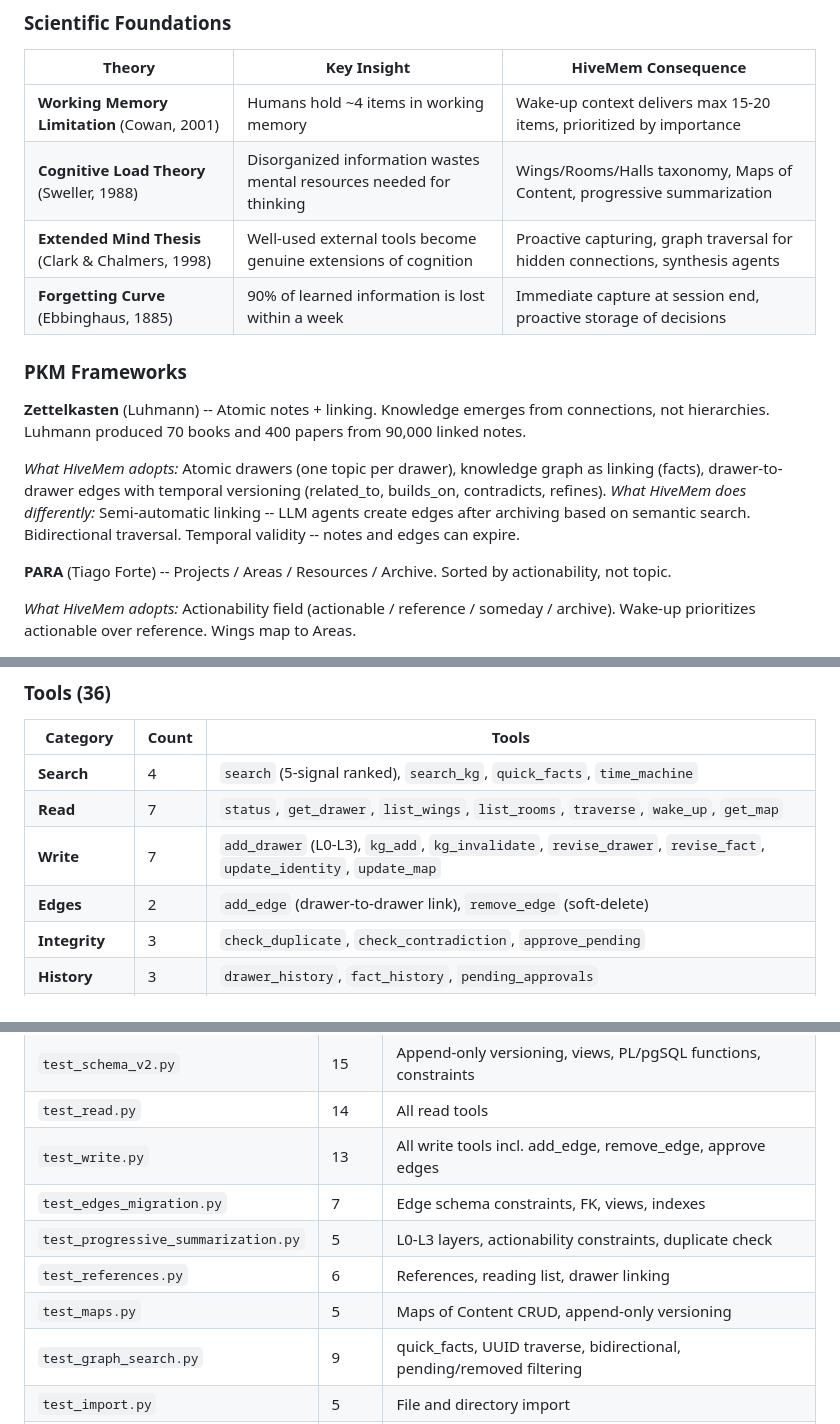
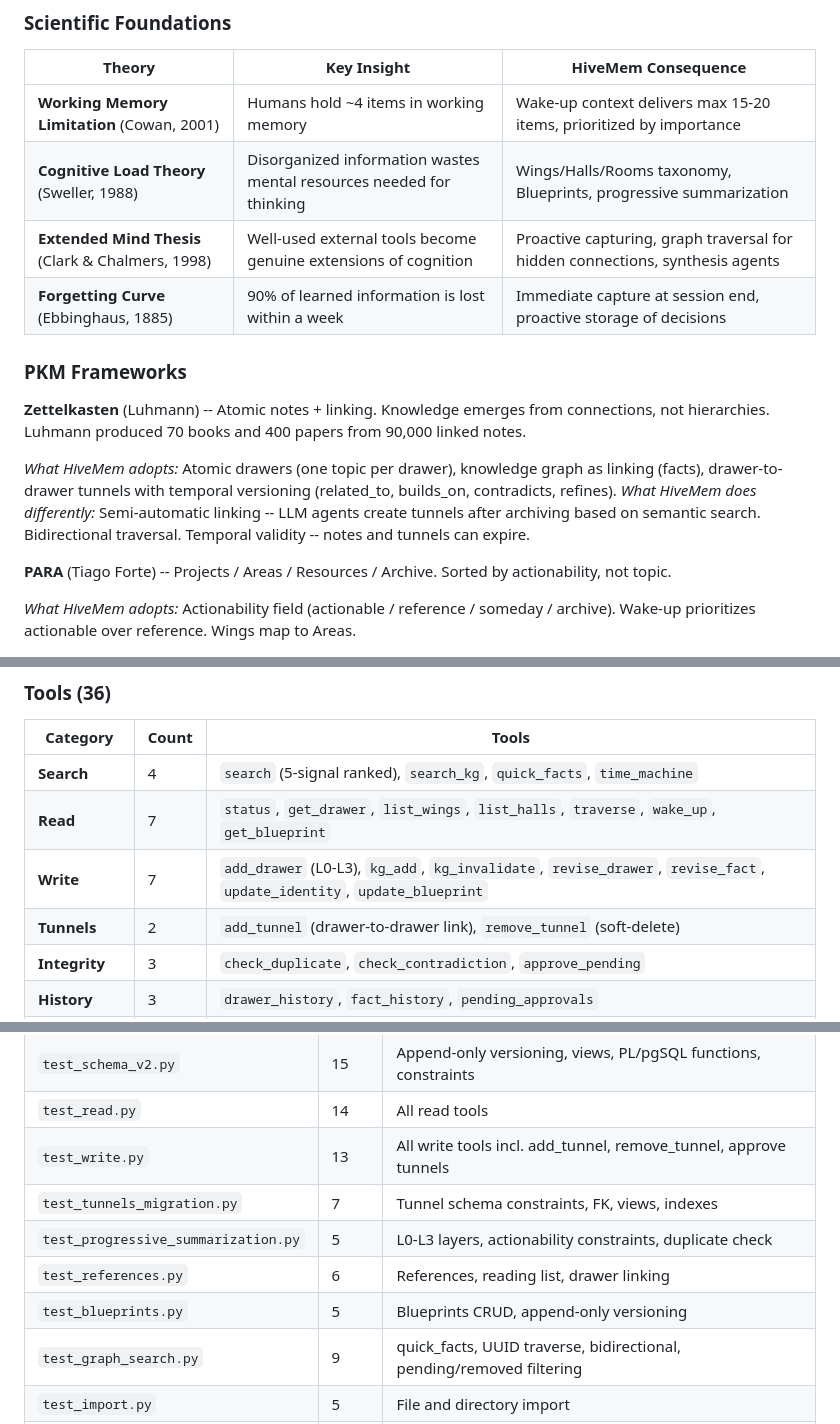
Before and after one commit to ufelmann/HiveMem, a Markdown page: README.md, 3 parts joined by grey strips. GitHub-like rendering.

Commit message:
docs: update README and CLAUDE.md for building metaphor rename

```diff
--- a/README.md
+++ b/README.md
@@ -13,7 +13,7 @@ HiveMem is built on the premise that well-structured external knowledge systems
 | Theory | Key Insight | HiveMem Consequence |
 |---|---|---|
 | **Working Memory Limitation** (Cowan, 2001) | Humans hold ~4 items in working memory | Wake-up context delivers max 15-20 items, prioritized by importance |
-| **Cognitive Load Theory** (Sweller, 1988) | Disorganized information wastes mental resources needed for thinking | Wings/Rooms/Halls taxonomy, Maps of Content, progressive summarization |
+| **Cognitive Load Theory** (Sweller, 1988) | Disorganized information wastes mental resources needed for thinking | Wings/Halls/Rooms taxonomy, Blueprints, progressive summarization |
 | **Extended Mind Thesis** (Clark & Chalmers, 1998) | Well-used external tools become genuine extensions of cognition | Proactive capturing, graph traversal for hidden connections, synthesis agents |
 | **Forgetting Curve** (Ebbinghaus, 1885) | 90% of learned information is lost within a week | Immediate capture at session end, proactive storage of decisions |
 
@@ -21,8 +21,8 @@ HiveMem is built on the premise that well-structured external knowledge systems
 
 **Zettelkasten** (Luhmann) -- Atomic notes + linking. Knowledge emerges from connections, not hierarchies. Luhmann produced 70 books and 400 papers from 90,000 linked notes.
 
-*What HiveMem adopts:* Atomic drawers (one topic per drawer), knowledge graph as linking (facts), drawer-to-drawer edges with temporal versioning (related_to, builds_on, contradicts, refines).
-*What HiveMem does differently:* Semi-automatic linking -- LLM agents create edges after archiving based on semantic search. Bidirectional traversal. Temporal validity -- notes and edges can expire.
+*What HiveMem adopts:* Atomic drawers (one topic per drawer), knowledge graph as linking (facts), drawer-to-drawer tunnels with temporal versioning (related_to, builds_on, contradicts, refines).
+*What HiveMem does differently:* Semi-automatic linking -- LLM agents create tunnels after archiving based on semantic search. Bidirectional traversal. Temporal validity -- notes and tunnels can expire.
 
 **PARA** (Tiago Forte) -- Projects / Areas / Resources / Archive. Sorted by actionability, not topic.
 
@@ -401,9 +401,9 @@ erDiagram
 | Category | Count | Tools |
 |---|---|---|
 | **Search** | 4 | `search` (5-signal ranked), `search_kg`, `quick_facts`, `time_machine` |
-| **Read** | 7 | `status`, `get_drawer`, `list_wings`, `list_rooms`, `traverse`, `wake_up`, `get_map` |
-| **Write** | 7 | `add_drawer` (L0-L3), `kg_add`, `kg_invalidate`, `revise_drawer`, `revise_fact`, `update_identity`, `update_map` |
-| **Edges** | 2 | `add_edge` (drawer-to-drawer link), `remove_edge` (soft-delete) |
+| **Read** | 7 | `status`, `get_drawer`, `list_wings`, `list_halls`, `traverse`, `wake_up`, `get_blueprint` |
+| **Write** | 7 | `add_drawer` (L0-L3), `kg_add`, `kg_invalidate`, `revise_drawer`, `revise_fact`, `update_identity`, `update_blueprint` |
+| **Tunnels** | 2 | `add_tunnel` (drawer-to-drawer link), `remove_tunnel` (soft-delete) |
 | **Integrity** | 3 | `check_duplicate`, `check_contradiction`, `approve_pending` |
 | **History** | 3 | `drawer_history`, `fact_history`, `pending_approvals` |
 | **References** | 3 | `add_reference`, `link_reference`, `reading_list` |
@@ -516,11 +516,11 @@ pytest tests/ -v
 | `test_agent_fleet.py` | 7 | Agent registration, pending/approve/reject workflow, diary |
 | `test_schema_v2.py` | 15 | Append-only versioning, views, PL/pgSQL functions, constraints |
 | `test_read.py` | 14 | All read tools |
-| `test_write.py` | 13 | All write tools incl. add_edge, remove_edge, approve edges |
-| `test_edges_migration.py` | 7 | Edge schema constraints, FK, views, indexes |
+| `test_write.py` | 13 | All write tools incl. add_tunnel, remove_tunnel, approve tunnels |
+| `test_tunnels_migration.py` | 7 | Tunnel schema constraints, FK, views, indexes |
 | `test_progressive_summarization.py` | 5 | L0-L3 layers, actionability constraints, duplicate check |
 | `test_references.py` | 6 | References, reading list, drawer linking |
-| `test_maps.py` | 5 | Maps of Content CRUD, append-only versioning |
+| `test_blueprints.py` | 5 | Blueprints CRUD, append-only versioning |
 | `test_graph_search.py` | 9 | quick_facts, UUID traverse, bidirectional, pending/removed filtering |
 | `test_import.py` | 5 | File and directory import |
 | `test_server.py` | 2 | Tool registration count, health check |
```
Also changed, not shown: other parts of README.md (+6 -6 lines).
